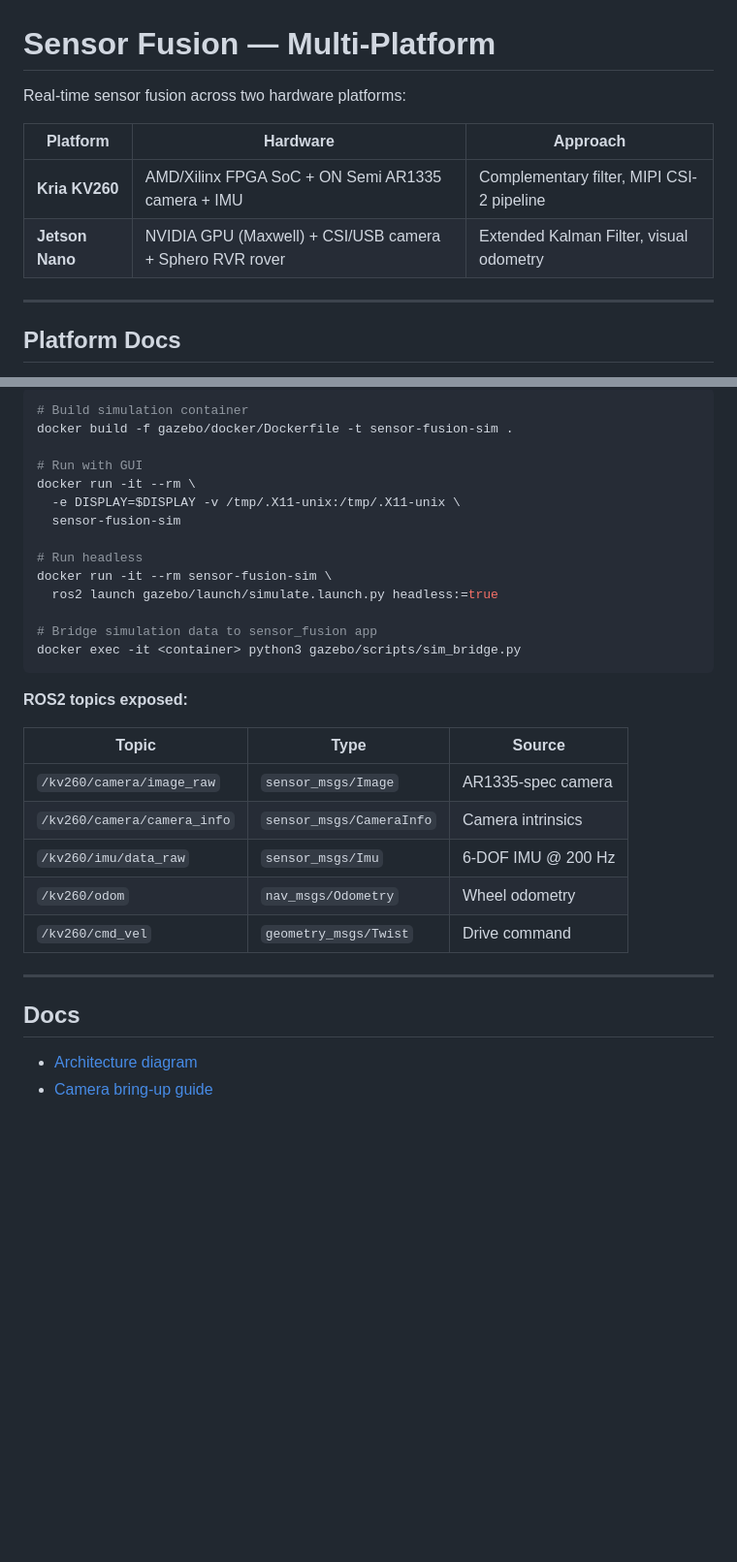
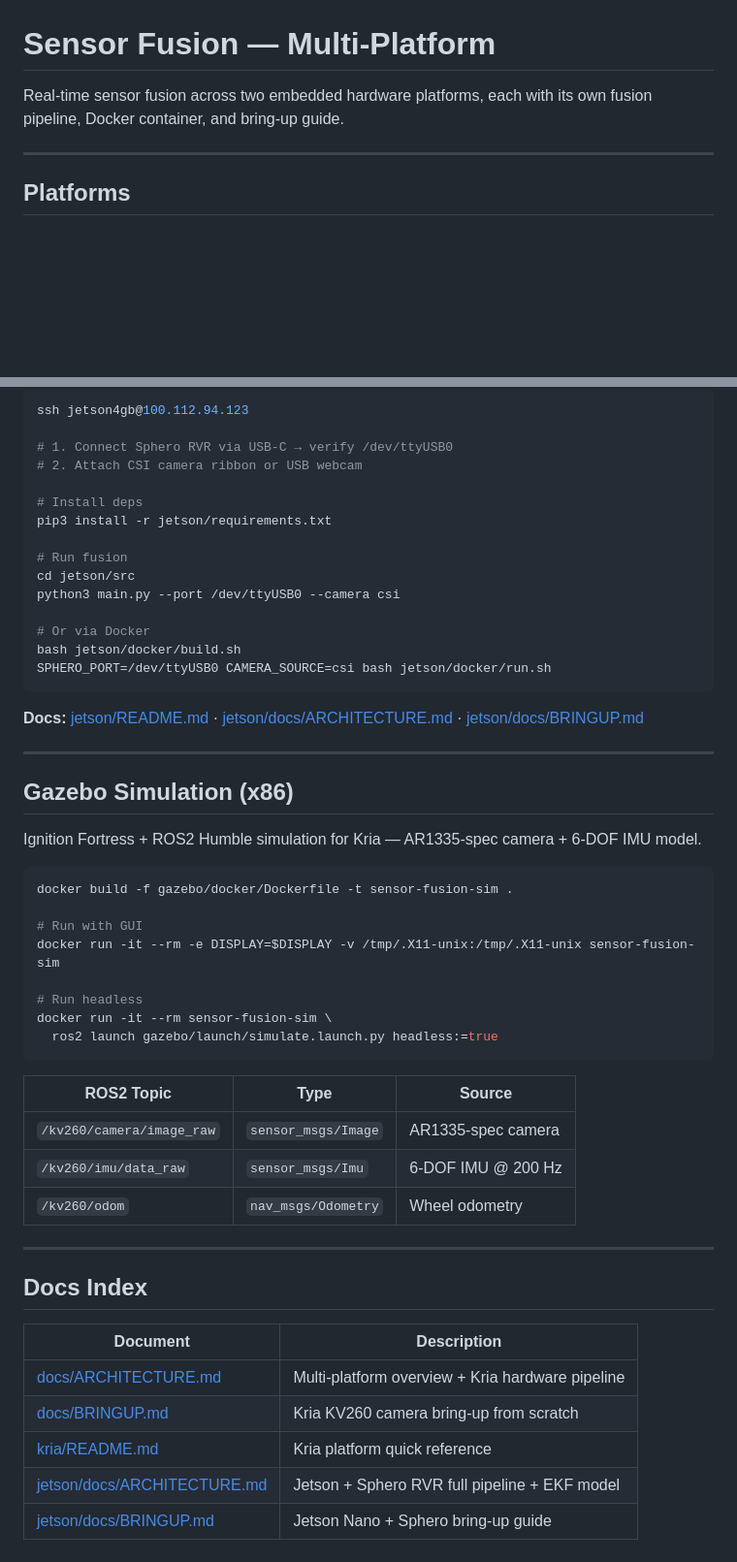
Before and after one commit to manumnoha-sys/sensor_fusion, a Markdown page: README.md, 2 parts joined by grey strips. Shown at 97% size. GitHub-like rendering; blank space fills up the shorter version.

````diff
--- a/README.md
+++ b/README.md
@@ -1,13 +1,8 @@
 # Sensor Fusion — Multi-Platform
 
-Real-time sensor fusion across two hardware platforms:
-
-| Platform | Hardware | Approach |
-|----------|----------|----------|
-| **Kria KV260** | AMD/Xilinx FPGA SoC + ON Semi AR1335 camera + IMU | Complementary filter, MIPI CSI-2 pipeline |
-| **Jetson Nano** | NVIDIA GPU (Maxwell) + CSI/USB camera + Sphero RVR rover | Extended Kalman Filter, visual odometry |
+Real-time sensor fusion across two embedded hardware platforms, each with its own fusion pipeline, Docker container, and bring-up guide.
 
 ---
 
-## Platform Docs
+## Platforms
 
@@ -157,34 +122,55 @@ bash docker/run.sh
 
 ```bash
-# Build simulation container
+ssh jetson4gb@100.112.94.123
+
+# 1. Connect Sphero RVR via USB-C → verify /dev/ttyUSB0
+# 2. Attach CSI camera ribbon or USB webcam
+
+# Install deps
+pip3 install -r jetson/requirements.txt
+
+# Run fusion
+cd jetson/src
+python3 main.py --port /dev/ttyUSB0 --camera csi
+
+# Or via Docker
+bash jetson/docker/build.sh
+SPHERO_PORT=/dev/ttyUSB0 CAMERA_SOURCE=csi bash jetson/docker/run.sh
+```
+
+**Docs:** [jetson/README.md](jetson/README.md) · [jetson/docs/ARCHITECTURE.md](jetson/docs/ARCHITECTURE.md) · [jetson/docs/BRINGUP.md](jetson/docs/BRINGUP.md)
+
+---
+
+## Gazebo Simulation (x86)
+
+Ignition Fortress + ROS2 Humble simulation for Kria — AR1335-spec camera + 6-DOF IMU model.
+
+```bash
 docker build -f gazebo/docker/Dockerfile -t sensor-fusion-sim .
 
 # Run with GUI
-docker run -it --rm \
-  -e DISPLAY=$DISPLAY -v /tmp/.X11-unix:/tmp/.X11-unix \
-  sensor-fusion-sim
+docker run -it --rm -e DISPLAY=$DISPLAY -v /tmp/.X11-unix:/tmp/.X11-unix sensor-fusion-sim
 
 # Run headless
 docker run -it --rm sensor-fusion-sim \
   ros2 launch gazebo/launch/simulate.launch.py headless:=true
-
-# Bridge simulation data to sensor_fusion app
-docker exec -it <container> python3 gazebo/scripts/sim_bridge.py
 ```
 
-**ROS2 topics exposed:**
-
-| Topic | Type | Source |
-|-------|------|--------|
+| ROS2 Topic | Type | Source |
+|------------|------|--------|
 | `/kv260/camera/image_raw` | `sensor_msgs/Image` | AR1335-spec camera |
-| `/kv260/camera/camera_info` | `sensor_msgs/CameraInfo` | Camera intrinsics |
 | `/kv260/imu/data_raw` | `sensor_msgs/Imu` | 6-DOF IMU @ 200 Hz |
 | `/kv260/odom` | `nav_msgs/Odometry` | Wheel odometry |
-| `/kv260/cmd_vel` | `geometry_msgs/Twist` | Drive command |
 
 ---
 
-## Docs
+## Docs Index
 
-- [Architecture diagram](docs/ARCHITECTURE.md)
-- [Camera bring-up guide](docs/BRINGUP.md)
+| Document | Description |
+|----------|-------------|
+| [docs/ARCHITECTURE.md](docs/ARCHITECTURE.md) | Multi-platform overview + Kria hardware pipeline |
+| [docs/BRINGUP.md](docs/BRINGUP.md) | Kria KV260 camera bring-up from scratch |
+| [kria/README.md](kria/README.md) | Kria platform quick reference |
+| [jetson/docs/ARCHITECTURE.md](jetson/docs/ARCHITECTURE.md) | Jetson + Sphero RVR full pipeline + EKF model |
+| [jetson/docs/BRINGUP.md](jetson/docs/BRINGUP.md) | Jetson Nano + Sphero bring-up guide |
````
Also changed, not shown: other parts of README.md (+64 -94 lines).
